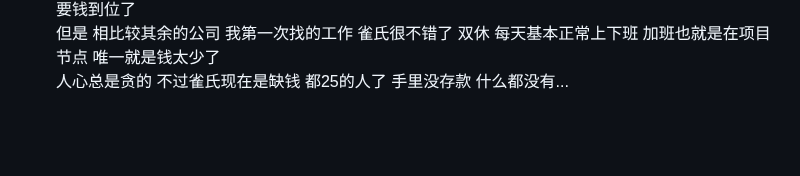
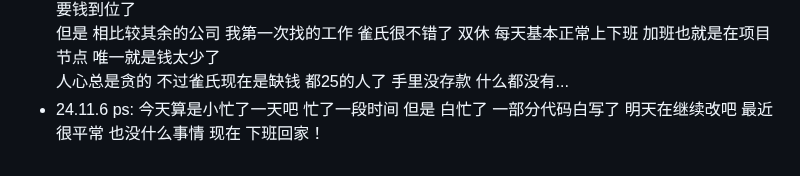
Before and after one commit to plutodemon/learn-tree, a Markdown page: daily/daily.md, the part around the change. GitHub-like rendering; blank space fills up the shorter version.

```diff
--- a/daily/daily.md
+++ b/daily/daily.md
@@ -126,3 +126,5 @@
   公司最近事情还不少 测试也在一直进行中 其实这种压力节奏 还好 没什么问题 甚至加班都是可以的 只要钱到位了
   但是 相比较其余的公司 我第一次找的工作 雀氏很不错了 双休 每天基本正常上下班 加班也就是在项目节点 唯一就是钱太少了
   人心总是贪的 不过雀氏现在是缺钱 都25的人了 手里没存款 什么都没有...
+- 24.11.6
+  ps: 今天算是小忙了一天吧 忙了一段时间 但是 白忙了 一部分代码白写了 明天在继续改吧 最近很平常 也没什么事情 现在 下班回家！
```
